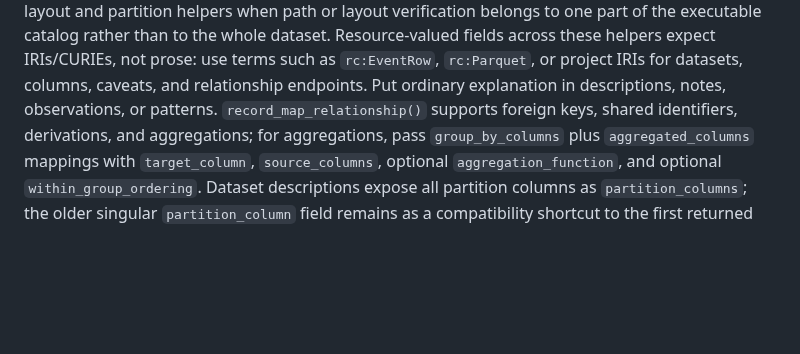
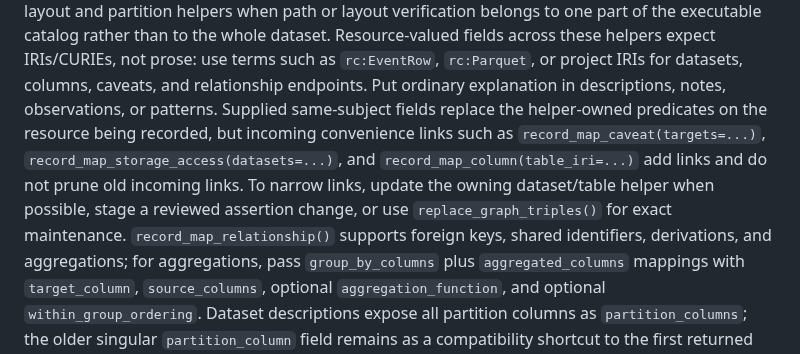
Before and after one commit to jamtho/doxabase, a Markdown page: docs/agent/api-reference.md, the part around the change. Drawn GitHub-style; blank space fills up the shorter version.

```diff
--- a/docs/agent/api-reference.md
+++ b/docs/agent/api-reference.md
@@ -362,6 +362,13 @@ to the whole dataset. Resource-valued fields across these helpers expect
 IRIs/CURIEs, not prose: use terms such as `rc:EventRow`, `rc:Parquet`, or
 project IRIs for datasets, columns, caveats, and relationship endpoints. Put
 ordinary explanation in descriptions, notes, observations, or patterns.
+Supplied same-subject fields replace the helper-owned predicates on the
+resource being recorded, but incoming convenience links such as
+`record_map_caveat(targets=...)`, `record_map_storage_access(datasets=...)`,
+and `record_map_column(table_iri=...)` add links and do not prune old incoming
+links. To narrow links, update the owning dataset/table helper when possible,
+stage a reviewed assertion change, or use `replace_graph_triples()` for exact
+maintenance.
 `record_map_relationship()` supports foreign keys, shared
 identifiers, derivations, and aggregations; for aggregations, pass
 `group_by_columns` plus `aggregated_columns` mappings with `target_column`,
```
Also changed, not shown: docs/agent/map-authoring.md (+9 -0 lines).
